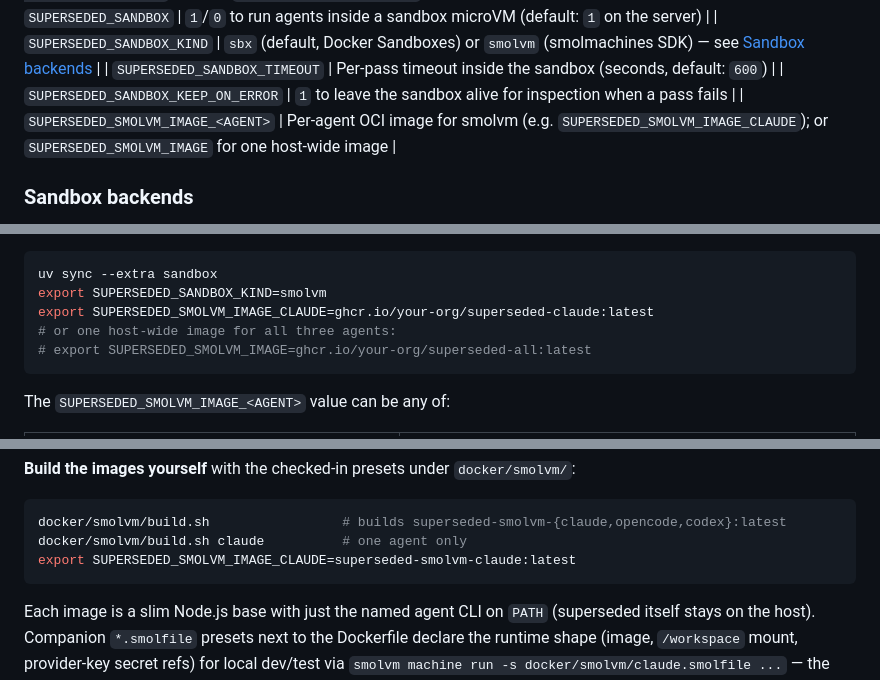
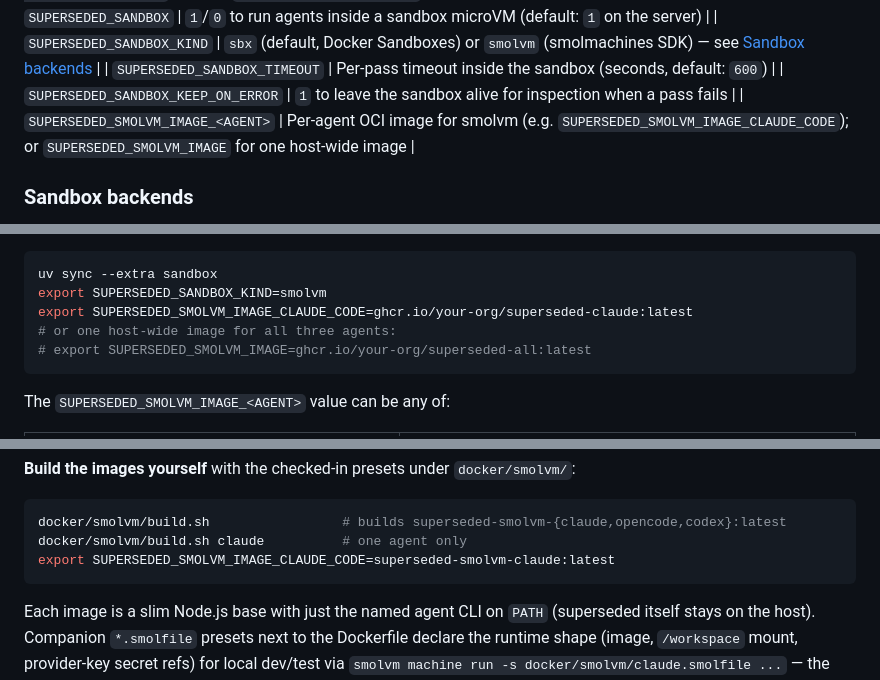
Before and after one commit to fabioesposito/superseded, a Markdown page: README.md, 3 parts joined by grey strips. Drawn GitHub-style.

Commit message:
docs(readme): fix smolvm env var name to SUPERSEDED_SMOLVM_IMAGE_CLAUDE_CODE

````diff
--- a/README.md
+++ b/README.md
@@ -225,7 +225,7 @@ On startup, `superseded serve` runs pending Alembic migrations against the confi
 | `SUPERSEDED_SANDBOX_KIND` | `sbx` (default, Docker Sandboxes) or `smolvm` (smolmachines SDK) — see [Sandbox backends](#sandbox-backends) |
 | `SUPERSEDED_SANDBOX_TIMEOUT` | Per-pass timeout inside the sandbox (seconds, default: `600`) |
 | `SUPERSEDED_SANDBOX_KEEP_ON_ERROR` | `1` to leave the sandbox alive for inspection when a pass fails |
-| `SUPERSEDED_SMOLVM_IMAGE_<AGENT>` | Per-agent OCI image for smolvm (e.g. `SUPERSEDED_SMOLVM_IMAGE_CLAUDE`); or `SUPERSEDED_SMOLVM_IMAGE` for one host-wide image |
+| `SUPERSEDED_SMOLVM_IMAGE_<AGENT>` | Per-agent OCI image for smolvm (e.g. `SUPERSEDED_SMOLVM_IMAGE_CLAUDE_CODE`); or `SUPERSEDED_SMOLVM_IMAGE` for one host-wide image |
 
 ### Sandbox backends
 
@@ -244,7 +244,7 @@ Two backends are supported; pick one per deployment via `SUPERSEDED_SANDBOX_KIND
 ```bash
 uv sync --extra sandbox
 export SUPERSEDED_SANDBOX_KIND=smolvm
-export SUPERSEDED_SMOLVM_IMAGE_CLAUDE=ghcr.io/your-org/superseded-claude:latest
+export SUPERSEDED_SMOLVM_IMAGE_CLAUDE_CODE=ghcr.io/your-org/superseded-claude:latest
 # or one host-wide image for all three agents:
 # export SUPERSEDED_SMOLVM_IMAGE=ghcr.io/your-org/superseded-all:latest
 ```
@@ -262,7 +262,7 @@ The `SUPERSEDED_SMOLVM_IMAGE_<AGENT>` value can be any of:
 ```bash
 docker/smolvm/build.sh                 # builds superseded-smolvm-{claude,opencode,codex}:latest
 docker/smolvm/build.sh claude          # one agent only
-export SUPERSEDED_SMOLVM_IMAGE_CLAUDE=superseded-smolvm-claude:latest
+export SUPERSEDED_SMOLVM_IMAGE_CLAUDE_CODE=superseded-smolvm-claude:latest
 ```
 
 Each image is a slim Node.js base with just the named agent CLI on `PATH`
````
